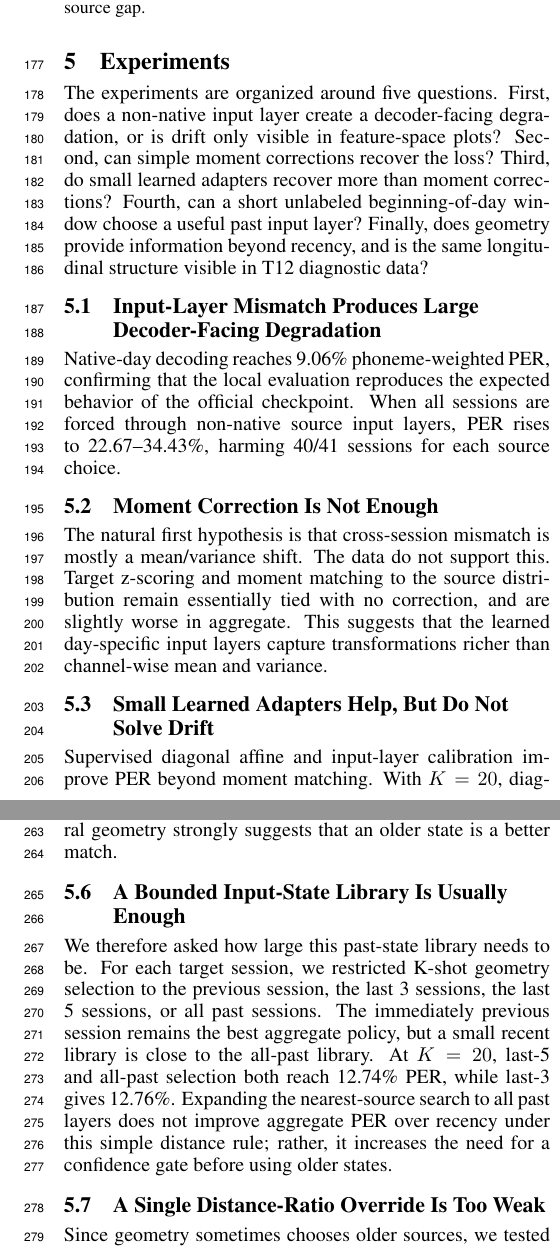
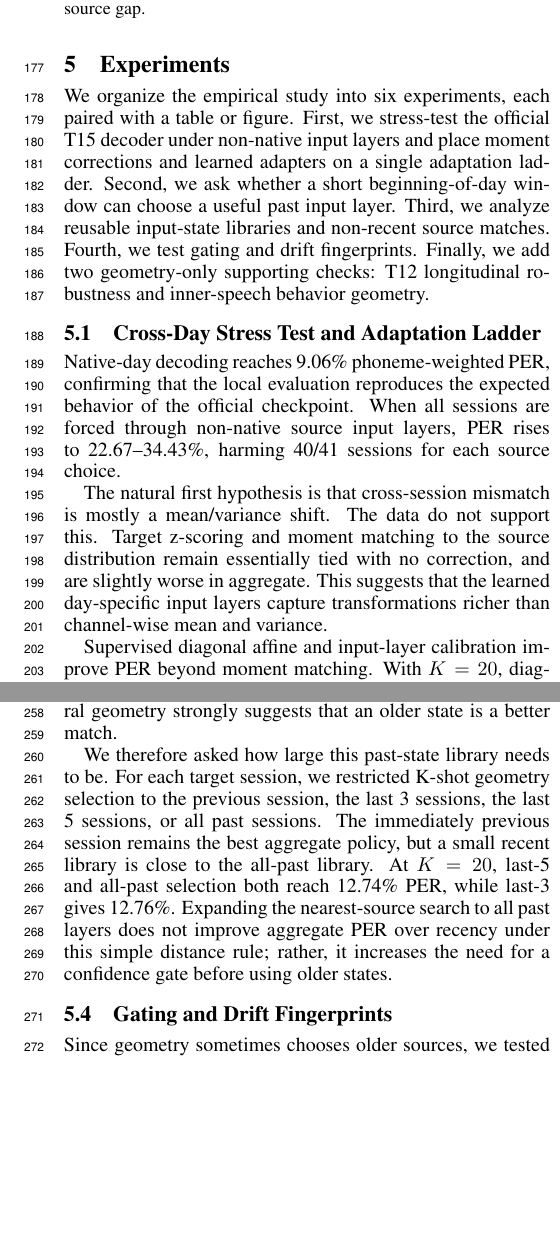
Before and after one commit to ronnuriel/AdaptLadder-BCI, a LaTeX paper (paper_full/main.tex): two parts of the columns of pages 3 and 4 of 6, joined at a grey line, cut so that both start at the same text, the shorter picture padded with empty space. Compiled offline with pdfLaTeX.

Commit message:
Consolidate full paper experiments

```diff
--- a/paper_full/main.tex
+++ b/paper_full/main.tex
@@ -128,15 +128,9 @@ layers, or whether a bounded recent library is enough under the current geometry
 metric.
 
 \section{Experiments}
-The experiments are organized around five questions. First, does a non-native
-input layer create a decoder-facing degradation, or is drift only visible in
-feature-space plots? Second, can simple moment corrections recover the loss?
-Third, do small learned adapters recover more than moment corrections? Fourth,
-can a short unlabeled beginning-of-day window choose a useful past input layer?
-Finally, does geometry provide information beyond recency, and is the same
-longitudinal structure visible in T12 diagnostic data?
+We organize the empirical study into six experiments, each paired with a table or figure. First, we stress-test the official T15 decoder under non-native input layers and place moment corrections and learned adapters on a single adaptation ladder. Second, we ask whether a short beginning-of-day window can choose a useful past input layer. Third, we analyze reusable input-state libraries and non-recent source matches. Fourth, we test gating and drift fingerprints. Finally, we add two geometry-only supporting checks: T12 longitudinal robustness and inner-speech behavior geometry.
 
-\subsection{Input-Layer Mismatch Produces Large Decoder-Facing Degradation}
+\subsection{Cross-Day Stress Test and Adaptation Ladder}
 Native-day decoding reaches 9.06\% phoneme-weighted PER, confirming that the local evaluation reproduces the expected behavior of the official checkpoint. When all sessions are forced through non-native source input layers, PER rises to 22.67--34.43\%, harming 40/41 sessions for each source choice.
 
 \begin{table}[t]
@@ -168,13 +162,11 @@ Input layer, $K=20$ & 18.59\% & 22.7\% & 20 epochs \\
 \label{fig:ladder}
 \end{figure}
 
-\subsection{Moment Correction Is Not Enough}
 The natural first hypothesis is that cross-session mismatch is mostly a mean/variance shift. The data do not support this. Target z-scoring and moment matching to the source distribution remain essentially tied with no correction, and are slightly worse in aggregate. This suggests that the learned day-specific input layers capture transformations richer than channel-wise mean and variance.
 
-\subsection{Small Learned Adapters Help, But Do Not Solve Drift}
 Supervised diagonal affine and input-layer calibration improve PER beyond moment matching. With $K=20$, diagonal affine reduces weighted PER from 21.51\% to 20.21\%. A longer CUDA input-layer calibration run improves the learned input layer to 18.59\%, recovering 22.7\% of the native-day gap. Thus learned input adaptation is a useful rung of the adaptation ladder, but even this stronger small-calibration setting does not replace the native day-specific layer.
 
-\subsection{Source Selection Recovers More Than Small Adapters}
+\subsection{Beginning-of-Day Source Selection}
 Geometry-guided source selection gives a much stronger recovery than directly adapting a fixed middle source. In an offline all-candidate setting, choosing the nearest non-native input layer by covariance geometry reaches 11.38\% PER. In a stricter past-only setting, it reaches 13.58\% PER on 40 sessions, compared with 22.76\% for the fixed middle source on the same sessions.
 
 The beginning-of-day version is more realistic. With only the first $K$ unlabeled trials used to estimate target geometry, past-only source selection reaches 14.00\%, 13.19\%, and 12.74\% PER at $K=5,10,20$, recovering 62.8\%, 68.1\%, and 71.3\% of the fixed-source loss. However, the immediately previous input layer is even stronger: 13.09\%, 12.84\%, and 12.21\% PER on the same subsets.
@@ -205,7 +197,7 @@ Best simple override & 13.09\% & 12.90\% & 12.18\% \\
 \label{fig:source-selection}
 \end{figure}
 
-\subsection{Non-Recent Matches Suggest Reusable Input States}
+\subsection{Reusable Input-State Libraries}
 The previous-session input layer is the strongest simple baseline, but it is not always the geometrically nearest source. In T15, K-shot geometry selection chooses the previous session in most targets, but selects an older non-previous input layer in 22--30\% of cases. Depending on whether improvement is summarized by trial-mean PER or phoneme-weighted session PER, these older sources outperform the previous-session source in a small minority of non-previous selections. This suggests that some target sessions may resemble older input-layer states rather than only drifting monotonically away from the previous day.
 
 One possible explanation is that a day-specific input layer may represent a neural recording state rather than a purely chronological day. Changes in recording quality, electrode yield, thresholding, neural strategy, or user state could move a new session closer to an older feature geometry than to the immediately preceding session. In this view, source selection is closer to memory retrieval over past input states than to choosing the most recent date.
@@ -231,7 +223,6 @@ T12 & diagnostic & 08-25 $\rightarrow$ 08-13 & older over previous \\
 
 The practical implication is that a longitudinal BCI should not keep only the latest input layer. A more robust system could maintain a small library of past input-layer states, use the previous session as the default, and invoke a recency-aware geometry gate only when the beginning-of-day neural geometry strongly suggests that an older state is a better match.
 
-\subsection{A Bounded Input-State Library Is Usually Enough}
 We therefore asked how large this past-state library needs to be. For each target session, we restricted K-shot geometry selection to the previous session, the last 3 sessions, the last 5 sessions, or all past sessions. The immediately previous session remains the best aggregate policy, but a small recent library is close to the all-past library. At $K=20$, last-5 and all-past selection both reach 12.74\% PER, while last-3 gives 12.76\%. Expanding the nearest-source search to all past layers does not improve aggregate PER over recency under this simple distance rule; rather, it increases the need for a confidence gate before using older states.
 
 \begin{table}[t]
@@ -259,7 +250,7 @@ policy under the current covariance-nearest rule.}
 \label{fig:library-size}
 \end{figure}
 
-\subsection{A Single Distance-Ratio Override Is Too Weak}
+\subsection{Gating and Drift Fingerprints}
 Since geometry sometimes chooses older sources, we tested whether a simple distance-ratio gate can improve over recency: keep the previous source unless the geometry-selected source is at least an $\alpha$ fraction closer in covariance distance. This rule does not yet produce a meaningful improvement. At $\alpha=0.9$, it ties previous at $K=5$, is slightly worse at $K=10$ (12.90\% vs 12.84\%), and improves only marginally at $K=20$ (12.18\% vs 12.21\%). At $\alpha=1.0$, it approaches unconditional geometry selection and becomes worse. Geometry is therefore a useful candidate signal, but a deployable gate needs richer confidence features.
 
 To test whether this failure is merely due to a poor hand-chosen threshold, we
@@ -296,7 +287,6 @@ Spearman correlation between geometry/previous distance ratio and older-source
 gain is weak ($\rho=0.12,-0.02,0.28$). Thus covariance geometry is useful for
 candidate retrieval, but not yet reliable as a standalone confidence measure.
 
-\subsection{Drift Fingerprints Suggest Subspace-Driven Retrieval}
 To ask why older sources sometimes beat the previous session, we compare drift
 fingerprints for target--previous pairs and target--older-source pairs. This
 analysis is preliminary because older-source wins are rare, but it reveals a
```
Also changed, not shown: paper_full/main.pdf.
